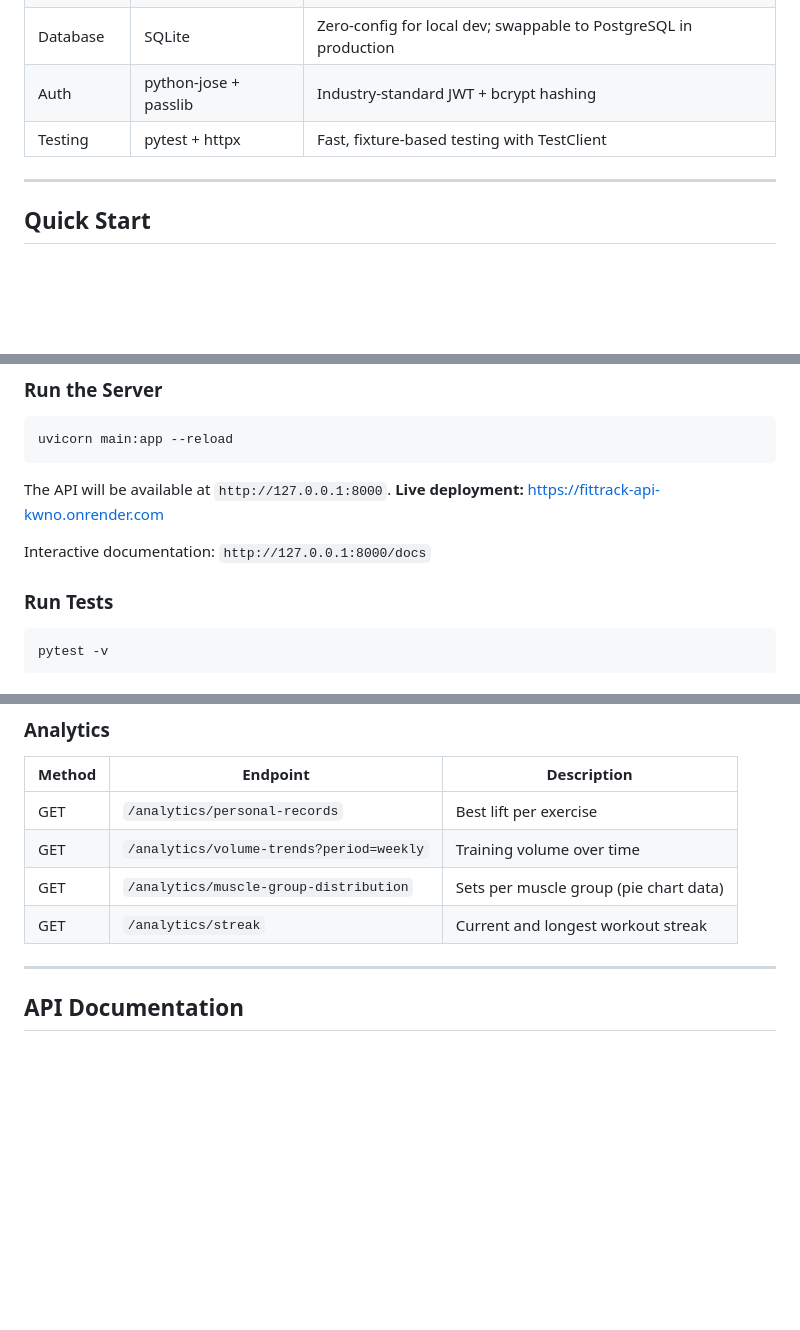
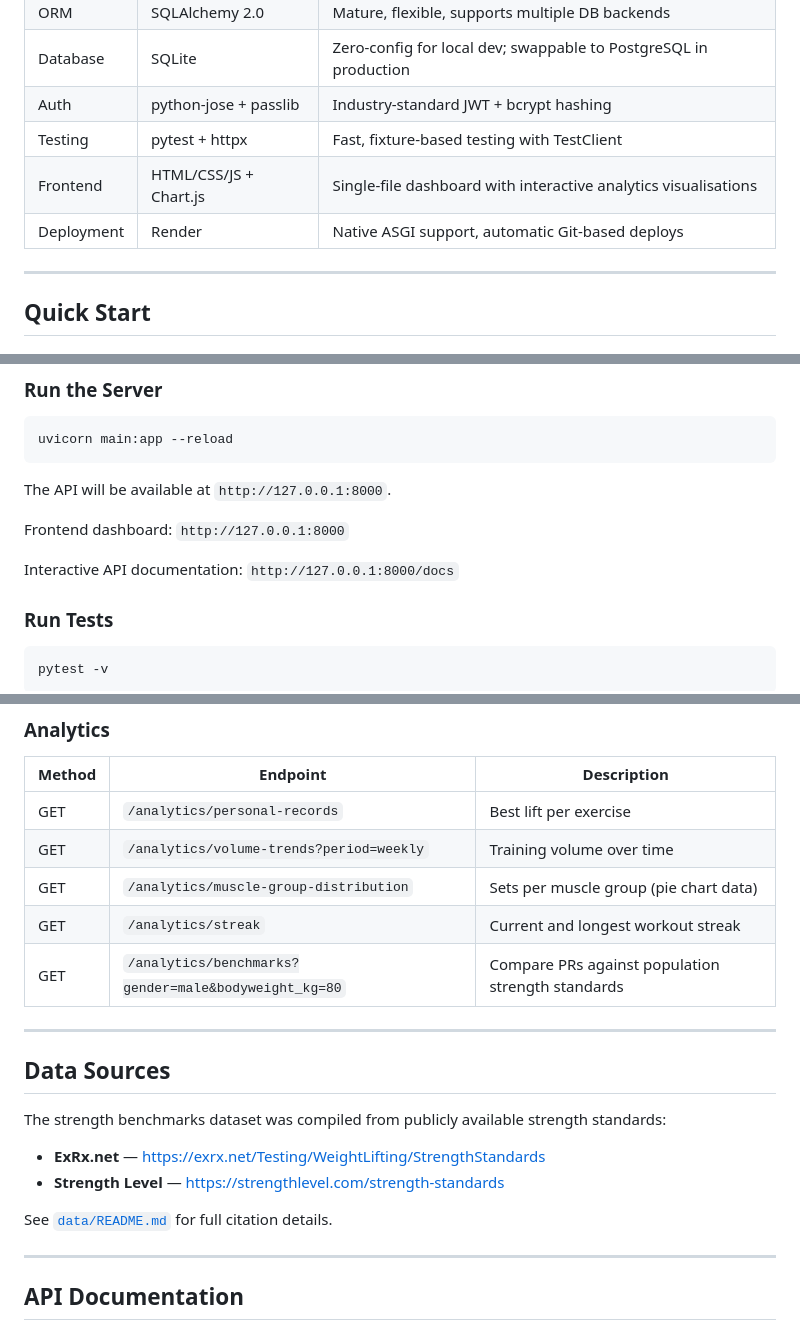
Before and after one commit to SuttonOG/fittrack-api, a Markdown page: README.md, 3 parts joined by grey strips. Rendered like a GitHub page; blank space fills up the shorter version.

````diff
--- a/README.md
+++ b/README.md
@@ -26,6 +31,8 @@ Built with **FastAPI**, **SQLAlchemy**, and **SQLite** for the COMP3011 Web Serv
 | Database | SQLite | Zero-config for local dev; swappable to PostgreSQL in production |
 | Auth | python-jose + passlib | Industry-standard JWT + bcrypt hashing |
 | Testing | pytest + httpx | Fast, fixture-based testing with TestClient |
+| Frontend | HTML/CSS/JS + Chart.js | Single-file dashboard with interactive analytics visualisations |
+| Deployment | Render | Native ASGI support, automatic Git-based deploys |
 
 ---
 
@@ -59,9 +66,10 @@ uvicorn main:app --reload
 ```
 
 The API will be available at `http://127.0.0.1:8000`.
-**Live deployment:** https://fittrack-api-kwno.onrender.com
 
-Interactive documentation: `http://127.0.0.1:8000/docs`
+Frontend dashboard: `http://127.0.0.1:8000`
+
+Interactive API documentation: `http://127.0.0.1:8000/docs`
 
 ### Run Tests
 
@@ -114,6 +122,18 @@ pytest -v
 | GET | `/analytics/volume-trends?period=weekly` | Training volume over time |
 | GET | `/analytics/muscle-group-distribution` | Sets per muscle group (pie chart data) |
 | GET | `/analytics/streak` | Current and longest workout streak |
+| GET | `/analytics/benchmarks?gender=male&bodyweight_kg=80` | Compare PRs against population strength standards |
+
+---
+
+## Data Sources
+
+The strength benchmarks dataset was compiled from publicly available strength standards:
+
+- **ExRx.net** — https://exrx.net/Testing/WeightLifting/StrengthStandards
+- **Strength Level** — https://strengthlevel.com/strength-standards
+
+See [`data/README.md`](./data/README.md) for full citation details.
 
 ---
 
````
Also changed, not shown: other parts of README.md (+20 -6 lines).
